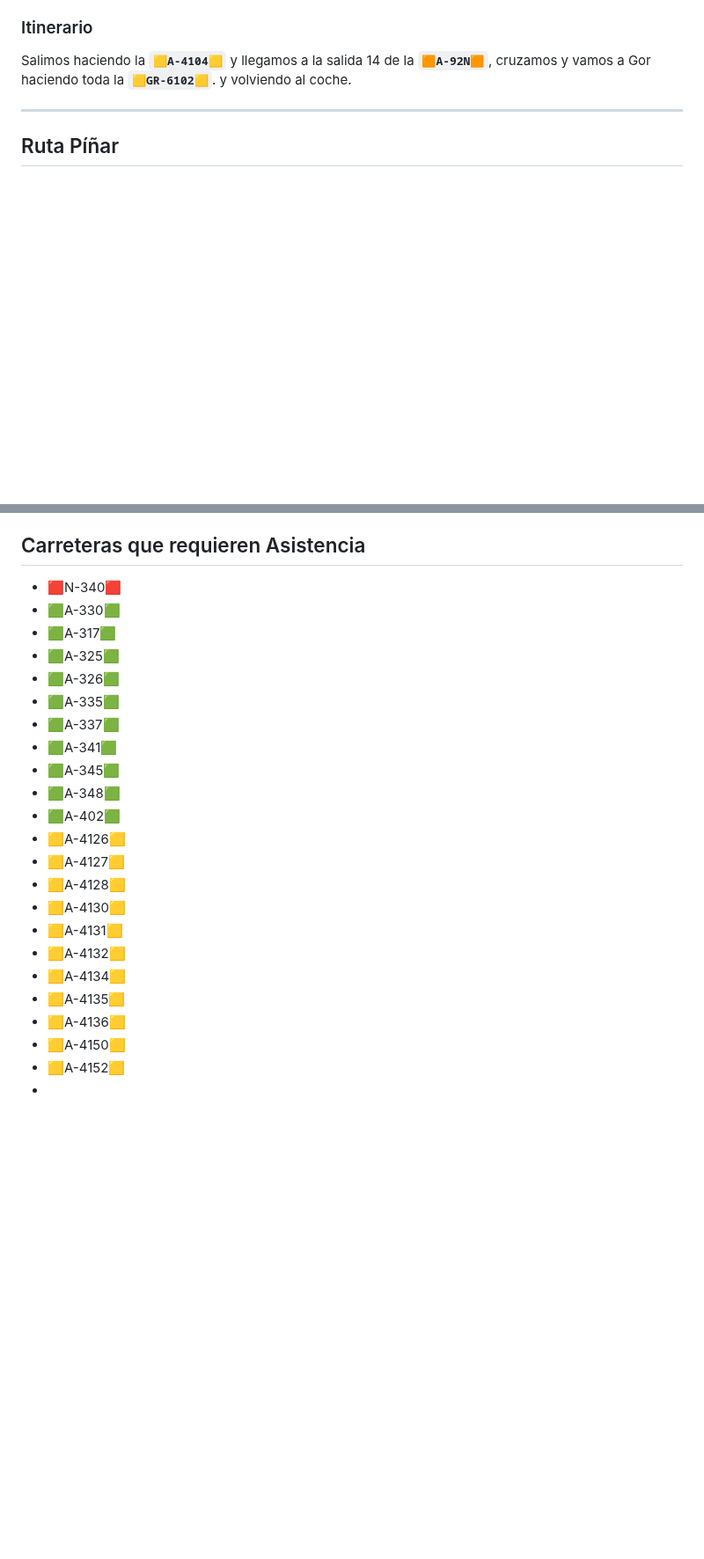
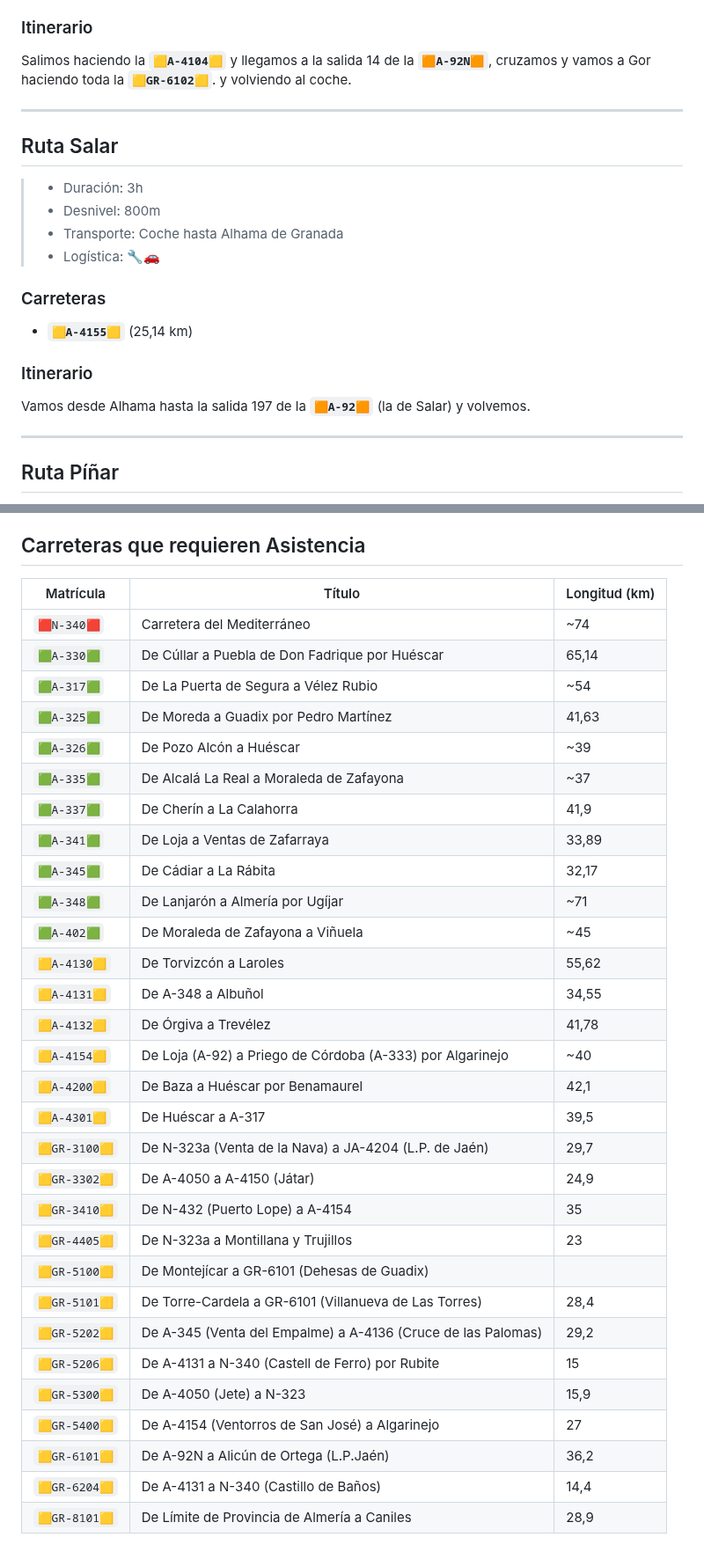
Before and after one commit to AloncraftMC/Proyectos, a Markdown page: Información/PLAN GR-X.md, 2 parts joined by grey strips. Shown at 88% size. Rendered like a GitHub page; blank space fills up the shorter version.

Commit message:
Mejorado

```diff
--- a/Información/PLAN GR-X.md
+++ b/Información/PLAN GR-X.md
@@ -363,6 +368,23 @@ Aparcamos en la gasolinera de la salida 321 de la **`🟧A-92🟧`**. Hacemos la
 ### Itinerario
 
 Salimos haciendo la **`🟨A-4104🟨`** y llegamos a la salida 14 de la **`🟧A-92N🟧`**, cruzamos y vamos a Gor haciendo toda la **`🟨GR-6102🟨`**. y volviendo al coche.
+
+---
+
+## Ruta Salar
+
+> - Duración: 3h
+> - Desnivel: 800m
+> - Transporte: Coche hasta Alhama de Granada
+> - Logística: 🔧🚗
+
+### Carreteras
+
+* **`🟨A-4155🟨`** (25,14 km)
+
+### Itinerario
+
+Vamos desde Alhama hasta la salida 197 de la **`🟧A-92🟧`** (la de Salar) y volvemos.
 
 ---
 
@@ -703,26 +725,35 @@ Llegar de alguna manera hasta Noalejo. Salir del pueblo en dirección Avenida de
 
 ## Carreteras que requieren Asistencia
 
-- 🟥N-340🟥
-- 🟩A-330🟩
-- 🟩A-317🟩
-- 🟩A-325🟩
-- 🟩A-326🟩
-- 🟩A-335🟩
-- 🟩A-337🟩
-- 🟩A-341🟩
-- 🟩A-345🟩
-- 🟩A-348🟩
-- 🟩A-402🟩
-- 🟨A-4126🟨
-- 🟨A-4127🟨
-- 🟨A-4128🟨
-- 🟨A-4130🟨
-- 🟨A-4131🟨
-- 🟨A-4132🟨
-- 🟨A-4134🟨
-- 🟨A-4135🟨
-- 🟨A-4136🟨
-- 🟨A-4150🟨
-- 🟨A-4152🟨
--
+|Matrícula|Título|Longitud (km)|
+|-|-|-|
+|`🟥N-340🟥`|Carretera del Mediterráneo|~74|
+|`🟩A-330🟩`|De Cúllar a Puebla de Don Fadrique por Huéscar|65,14|
+|`🟩A-317🟩`|De La Puerta de Segura a Vélez Rubio|~54|
+|`🟩A-325🟩`|De Moreda a Guadix por Pedro Martínez|41,63|
+|`🟩A-326🟩`|De Pozo Alcón a Huéscar|~39|
+|`🟩A-335🟩`|De Alcalá La Real a Moraleda de Zafayona|~37|
+|`🟩A-337🟩`|De Cherín a La Calahorra|41,9|
+|`🟩A-341🟩`|De Loja a Ventas de Zafarraya|33,89|
+|`🟩A-345🟩`|De Cádiar a La Rábita|32,17|
+|`🟩A-348🟩`|De Lanjarón a Almería por Ugíjar|~71|
+|`🟩A-402🟩`|De Moraleda de Zafayona a Viñuela|~45|
+|`🟨A-4130🟨`|De Torvizcón a Laroles|55,62|
+|`🟨A-4131🟨`|De A-348 a Albuñol|34,55|
+|`🟨A-4132🟨`|De Órgiva a Trevélez|41,78|
+|`🟨A-4154🟨`|De Loja (A-92) a Priego de Córdoba (A-333) por Algarinejo|~40|
+|`🟨A-4200🟨`|De Baza a Huéscar por Benamaurel|42,1|
+|`🟨A-4301🟨`|De Huéscar a A-317|39,5|
+|`🟨GR-3100🟨`|De N-323a (Venta de la Nava) a JA-4204 (L.P. de Jaén)|29,7|
+|`🟨GR-3302🟨`|De A-4050 a A-4150 (Játar)|24,9|
+|`🟨GR-3410🟨`|De N-432 (Puerto Lope) a A-4154|35|
+|`🟨GR-4405🟨`|De N-323a a Montillana y Trujillos|23|
+|`🟨GR-5100🟨`|De Montejícar a GR-6101 (Dehesas de Guadix)|
+|`🟨GR-5101🟨`|De Torre-Cardela a GR-6101 (Villanueva de Las Torres)|28,4|
+|`🟨GR-5202🟨`|De A-345 (Venta del Empalme) a A-4136 (Cruce de las Palomas)|29,2|
+|`🟨GR-5206🟨`|De A-4131 a N-340 (Castell de Ferro) por Rubite|15|
+|`🟨GR-5300🟨`|De A-4050 (Jete) a N-323|15,9|
+|`🟨GR-5400🟨`|De A-4154 (Ventorros de San José) a Algarinejo|27|
+|`🟨GR-6101🟨`|De A-92N a Alicún de Ortega (L.P.Jaén)|36,2|
+|`🟨GR-6204🟨`|De A-4131 a N-340 (Castillo de Baños)|14,4|
+|`🟨GR-8101🟨`|De Límite de Provincia de Almería a Caniles|28,9|
```
Also changed, not shown: other parts of Información/PLAN GR-X.md (+6 -1 lines).
